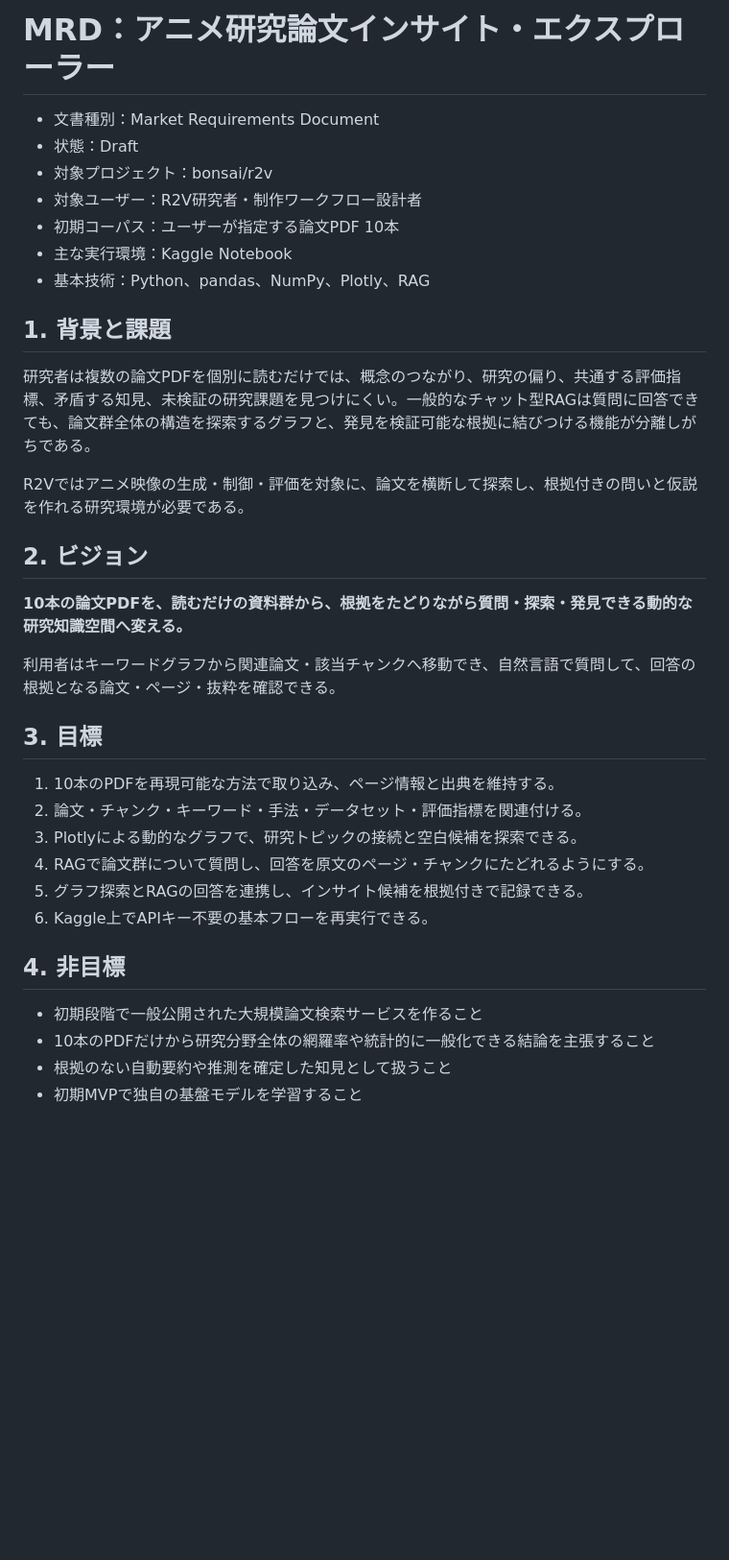
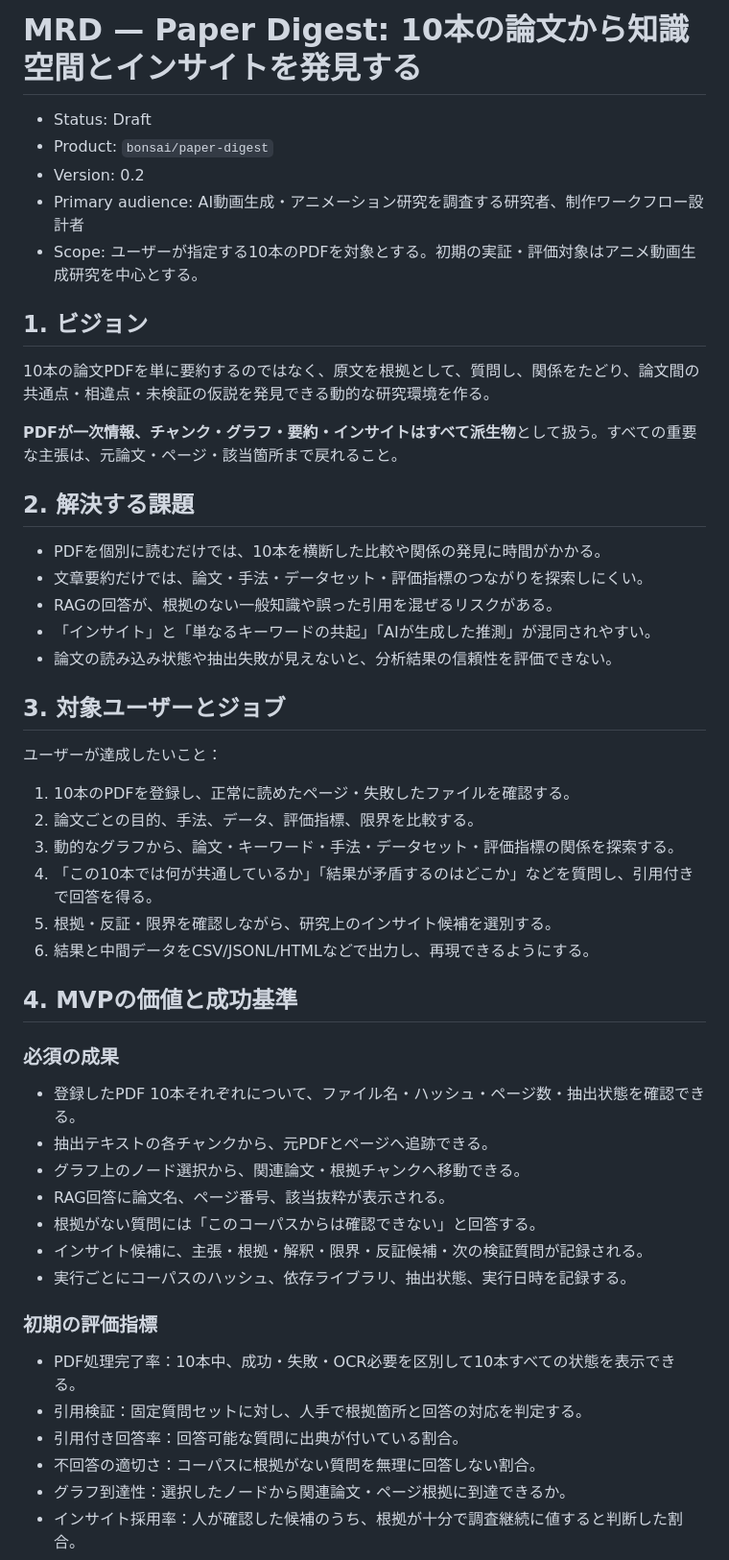
Before and after one commit to bonsai/paper-digest, a Markdown page: docs/mrd-paper-explorer.md, the part around one of its changes. Shown at 96% size. Rendered like a GitHub page; blank space fills up the shorter version.

```diff
--- a/docs/mrd-paper-explorer.md
+++ b/docs/mrd-paper-explorer.md
@@ -1,37 +1,54 @@
-# MRD：アニメ研究論文インサイト・エクスプローラー
+# MRD — Paper Digest: 10本の論文から知識空間とインサイトを発見する
 
-- 文書種別：Market Requirements Document
-- 状態：Draft
-- 対象プロジェクト：bonsai/r2v
-- 対象ユーザー：R2V研究者・制作ワークフロー設計者
-- 初期コーパス：ユーザーが指定する論文PDF 10本
-- 主な実行環境：Kaggle Notebook
-- 基本技術：Python、pandas、NumPy、Plotly、RAG
+- Status: Draft
+- Product: `bonsai/paper-digest`
+- Version: 0.2
+- Primary audience: AI動画生成・アニメーション研究を調査する研究者、制作ワークフロー設計者
+- Scope: ユーザーが指定する10本のPDFを対象とする。初期の実証・評価対象はアニメ動画生成研究を中心とする。
 
-## 1. 背景と課題
+## 1. ビジョン
 
-研究者は複数の論文PDFを個別に読むだけでは、概念のつながり、研究の偏り、共通する評価指標、矛盾する知見、未検証の研究課題を見つけにくい。一般的なチャット型RAGは質問に回答できても、論文群全体の構造を探索するグラフと、発見を検証可能な根拠に結びつける機能が分離しがちである。
+10本の論文PDFを単に要約するのではなく、原文を根拠として、質問し、関係をたどり、論文間の共通点・相違点・未検証の仮説を発見できる動的な研究環境を作る。
 
-R2Vではアニメ映像の生成・制御・評価を対象に、論文を横断して探索し、根拠付きの問いと仮説を作れる研究環境が必要である。
+**PDFが一次情報、チャンク・グラフ・要約・インサイトはすべて派生物**として扱う。すべての重要な主張は、元論文・ページ・該当箇所まで戻れること。
 
-## 2. ビジョン
+## 2. 解決する課題
 
-**10本の論文PDFを、読むだけの資料群から、根拠をたどりながら質問・探索・発見できる動的な研究知識空間へ変える。**
+- PDFを個別に読むだけでは、10本を横断した比較や関係の発見に時間がかかる。
+- 文章要約だけでは、論文・手法・データセット・評価指標のつながりを探索しにくい。
+- RAGの回答が、根拠のない一般知識や誤った引用を混ぜるリスクがある。
+- 「インサイト」と「単なるキーワードの共起」「AIが生成した推測」が混同されやすい。
+- 論文の読み込み状態や抽出失敗が見えないと、分析結果の信頼性を評価できない。
 
-利用者はキーワードグラフから関連論文・該当チャンクへ移動でき、自然言語で質問して、回答の根拠となる論文・ページ・抜粋を確認できる。
+## 3. 対象ユーザーとジョブ
 
-## 3. 目標
+ユーザーが達成したいこと：
 
-1. 10本のPDFを再現可能な方法で取り込み、ページ情報と出典を維持する。
-2. 論文・チャンク・キーワード・手法・データセット・評価指標を関連付ける。
-3. Plotlyによる動的なグラフで、研究トピックの接続と空白候補を探索できる。
-4. RAGで論文群について質問し、回答を原文のページ・チャンクにたどれるようにする。
-5. グラフ探索とRAGの回答を連携し、インサイト候補を根拠付きで記録できる。
-6. Kaggle上でAPIキー不要の基本フローを再実行できる。
+1. 10本のPDFを登録し、正常に読めたページ・失敗したファイルを確認する。
+2. 論文ごとの目的、手法、データ、評価指標、限界を比較する。
+3. 動的なグラフから、論文・キーワード・手法・データセット・評価指標の関係を探索する。
+4. 「この10本では何が共通しているか」「結果が矛盾するのはどこか」などを質問し、引用付きで回答を得る。
+5. 根拠・反証・限界を確認しながら、研究上のインサイト候補を選別する。
+6. 結果と中間データをCSV/JSONL/HTMLなどで出力し、再現できるようにする。
 
-## 4. 非目標
+## 4. MVPの価値と成功基準
 
-- 初期段階で一般公開された大規模論文検索サービスを作ること
-- 10本のPDFだけから研究分野全体の網羅率や統計的に一般化できる結論を主張すること
-- 根拠のない自動要約や推測を確定した知見として扱うこと
-- 初期MVPで独自の基盤モデルを学習すること
+### 必須の成果
+
+- 登録したPDF 10本それぞれについて、ファイル名・ハッシュ・ページ数・抽出状態を確認できる。
+- 抽出テキストの各チャンクから、元PDFとページへ追跡できる。
+- グラフ上のノード選択から、関連論文・根拠チャンクへ移動できる。
+- RAG回答に論文名、ページ番号、該当抜粋が表示される。
+- 根拠がない質問には「このコーパスからは確認できない」と回答する。
+- インサイト候補に、主張・根拠・解釈・限界・反証候補・次の検証質問が記録される。
+- 実行ごとにコーパスのハッシュ、依存ライブラリ、抽出状態、実行日時を記録する。
+
+### 初期の評価指標
+
+- PDF処理完了率：10本中、成功・失敗・OCR必要を区別して10本すべての状態を表示できる。
+- 引用検証：固定質問セットに対し、人手で根拠箇所と回答の対応を判定する。
+- 引用付き回答率：回答可能な質問に出典が付いている割合。
+- 不回答の適切さ：コーパスに根拠がない質問を無理に回答しない割合。
+- グラフ到達性：選択したノードから関連論文・ページ根拠に到達できるか。
+- インサイト採用率：人が確認した候補のうち、根拠が十分で調査継続に値すると判断した割合。
+
```
Also changed, not shown: other parts of docs/mrd-paper-explorer.md (+47 -47 lines).
